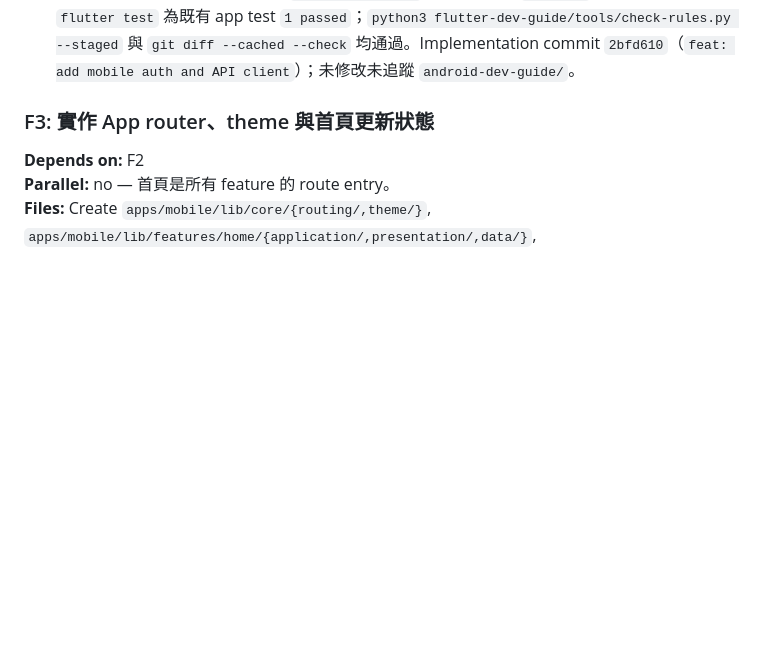
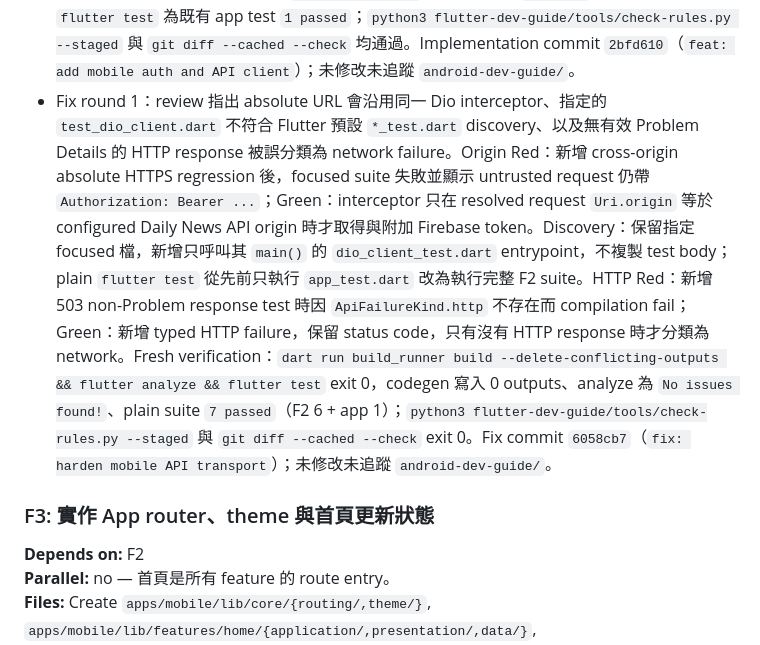
Before and after one commit to allenljf/daily-news, a Markdown page: docs/tasks/daily-news.md, the part around the change. Rendered like a GitHub page; blank space fills up the shorter version.

Commit message:
docs: record mobile API fix round

```diff
--- a/docs/tasks/daily-news.md
+++ b/docs/tasks/daily-news.md
@@ -397,6 +397,7 @@ F1 先產生 App，F2/F3 共享 core contracts 可順序執行；F4、F5 在 int
 **完成紀錄：**
 
 - 2026-08-31：Red：先新增 `test/core/test_dio_client.dart`，以真實 Dio interceptor 與受控 `HttpClientAdapter` fixture 驗證 Bearer Firebase ID token、401 sign-out、Problem Details → typed `ApiFailure`，並以 literal fixture 驗證 generic cursor page DTO；`cd apps/mobile && flutter test test/core/test_dio_client.dart` 因 `core/{auth,http,api}` 尚不存在而在 compilation 失敗，符合缺少 F2 contract 的預期。Green：新增 SDK-independent `AuthRepository`／`AuthGateway`／`AuthUser`，Firebase + Google Sign-In adapter、Riverpod auth state/controller、sign-in screen 與 `AuthGate`；新增有明確 timeout、HTTPS base URL、Bearer interceptor 與 401 session termination 的 Dio client/provider，以及不暴露 Dio 的 `ApiClient`、`ApiCancelToken`、generated `ProblemDetailsDto`／`CursorPageDto` 與 typed `ApiFailure`。token 僅由 Firebase Auth SDK 於 request 時取得，未自行持久化或 log；未加入 Firebase Admin／server secret。新增 `google_sign_in ^7.2.0`，並將既有 `json_annotation` constraint 更新為 `^4.12.0` 以符合 codegen 要求。Run Green：精確命令 chain `dart run build_runner build --delete-conflicting-outputs && flutter analyze && flutter test test/core/test_dio_client.dart` exit 0；build_runner 成功且寫入 0 個變更（該版本提示相容參數已移除並忽略），analyze 為 `No issues found!`，F2 tests 為 `4 passed`。額外 regression `flutter test` 為既有 app test `1 passed`；`python3 flutter-dev-guide/tools/check-rules.py --staged` 與 `git diff --cached --check` 均通過。Implementation commit `2bfd610`（`feat: add mobile auth and API client`）；未修改未追蹤 `android-dev-guide/`。
+- Fix round 1：review 指出 absolute URL 會沿用同一 Dio interceptor、指定的 `test_dio_client.dart` 不符合 Flutter 預設 `*_test.dart` discovery、以及無有效 Problem Details 的 HTTP response 被誤分類為 network failure。Origin Red：新增 cross-origin absolute HTTPS regression 後，focused suite 失敗並顯示 untrusted request 仍帶 `Authorization: Bearer ...`；Green：interceptor 只在 resolved request `Uri.origin` 等於 configured Daily News API origin 時才取得與附加 Firebase token。Discovery：保留指定 focused 檔，新增只呼叫其 `main()` 的 `dio_client_test.dart` entrypoint，不複製 test body；plain `flutter test` 從先前只執行 `app_test.dart` 改為執行完整 F2 suite。HTTP Red：新增 503 non-Problem response test 時因 `ApiFailureKind.http` 不存在而 compilation fail；Green：新增 typed HTTP failure，保留 status code，只有沒有 HTTP response 時才分類為 network。Fresh verification：`dart run build_runner build --delete-conflicting-outputs && flutter analyze && flutter test` exit 0，codegen 寫入 0 outputs、analyze 為 `No issues found!`、plain suite `7 passed`（F2 6 + app 1）；`python3 flutter-dev-guide/tools/check-rules.py --staged` 與 `git diff --cached --check` exit 0。Fix commit `6058cb7`（`fix: harden mobile API transport`）；未修改未追蹤 `android-dev-guide/`。
 
 ### F3: 實作 App router、theme 與首頁更新狀態
 
```
